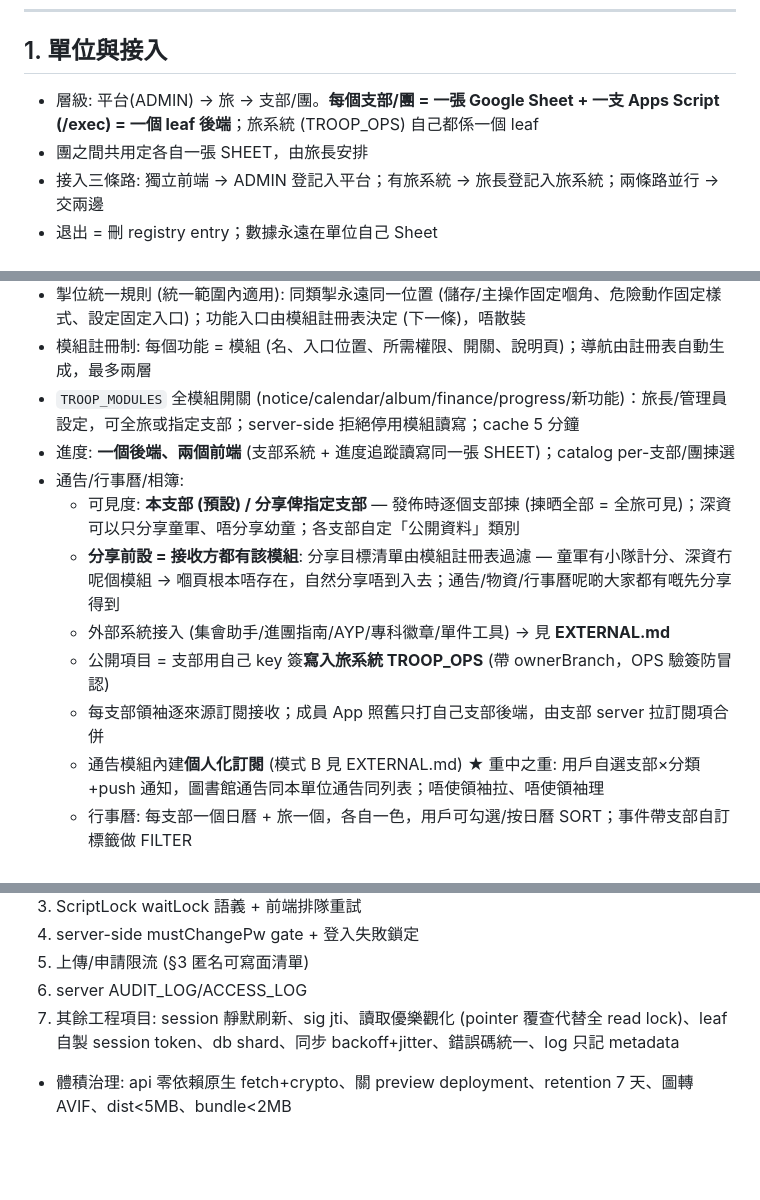
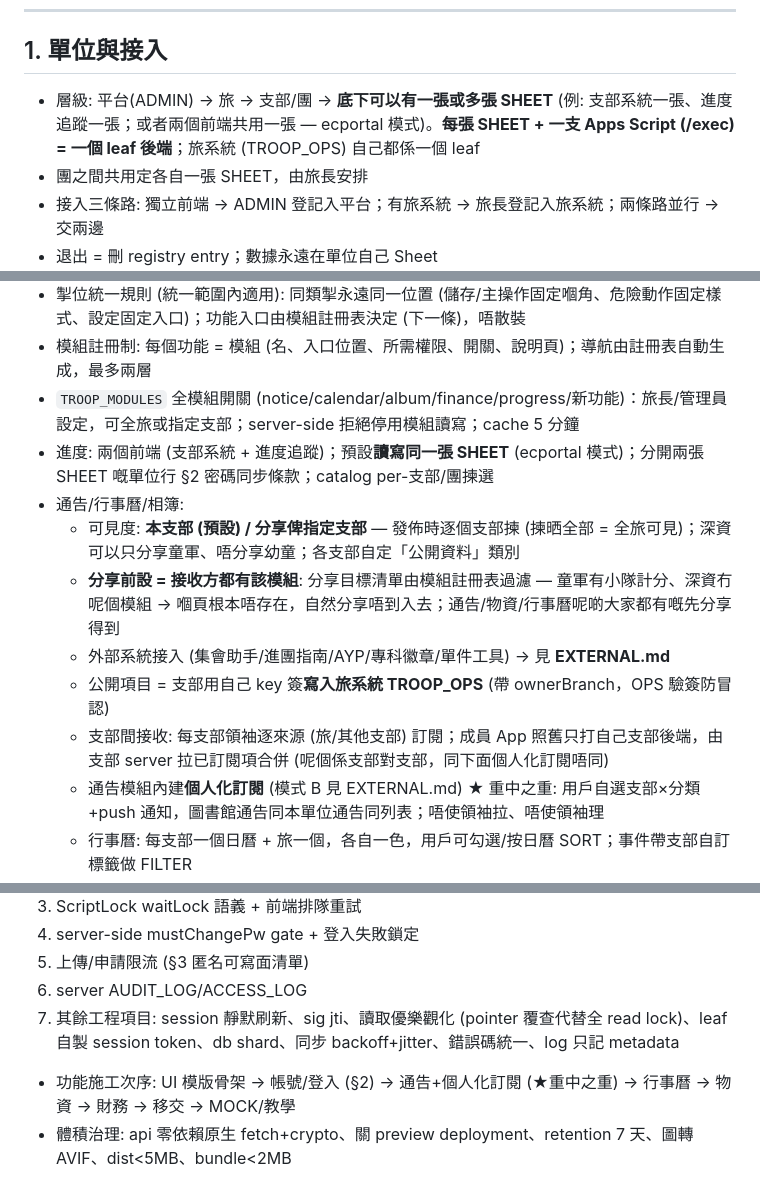
Before and after one commit to playerkousas-rgb/readme, a Markdown page: BUILD.md, 3 parts joined by grey strips. Rendered like a GitHub page; blank space fills up the shorter version.

```diff
--- a/BUILD.md
+++ b/BUILD.md
@@ -6,7 +6,7 @@
 ---
 
 ## 1. 單位與接入
-- 層級: 平台(ADMIN) → 旅 → 支部/團。**每個支部/團 = 一張 Google Sheet + 一支 Apps Script (/exec) = 一個 leaf 後端**；旅系統 (TROOP_OPS) 自己都係一個 leaf
+- 層級: 平台(ADMIN) → 旅 → 支部/團 → **底下可以有一張或多張 SHEET** (例: 支部系統一張、進度追蹤一張；或者兩個前端共用一張 — ecportal 模式)。**每張 SHEET + 一支 Apps Script (/exec) = 一個 leaf 後端**；旅系統 (TROOP_OPS) 自己都係一個 leaf
 - 團之間共用定各自一張 SHEET，由旅長安排
 - 接入三條路: 獨立前端 → ADMIN 登記入平台；有旅系統 → 旅長登記入旅系統；兩條路並行 → 交兩邊
 - 退出 = 刪 registry entry；數據永遠在單位自己 Sheet
@@ -47,13 +47,13 @@
 - 掣位統一規則 (統一範圍內適用): 同類掣永遠同一位置 (儲存/主操作固定嗰角、危險動作固定樣式、設定固定入口)；功能入口由模組註冊表決定 (下一條)，唔散裝
 - 模組註冊制: 每個功能 = 模組 (名、入口位置、所需權限、開關、說明頁)；導航由註冊表自動生成，最多兩層
 - `TROOP_MODULES` 全模組開關 (notice/calendar/album/finance/progress/新功能)：旅長/管理員設定，可全旅或指定支部；server-side 拒絕停用模組讀寫；cache 5 分鐘
-- 進度: **一個後端、兩個前端** (支部系統 + 進度追蹤讀寫同一張 SHEET)；catalog per-支部/團揀選
+- 進度: 兩個前端 (支部系統 + 進度追蹤)；預設**讀寫同一張 SHEET** (ecportal 模式)；分開兩張 SHEET 嘅單位行 §2 密碼同步條款；catalog per-支部/團揀選
 - 通告/行事曆/相簿:
   - 可見度: **本支部 (預設) / 分享俾指定支部** — 發佈時逐個支部揀 (揀晒全部 = 全旅可見)；深資可以只分享童軍、唔分享幼童；各支部自定「公開資料」類別
   - **分享前設 = 接收方都有該模組**: 分享目標清單由模組註冊表過濾 — 童軍有小隊計分、深資冇呢個模組 → 嗰頁根本唔存在，自然分享唔到入去；通告/物資/行事曆呢啲大家都有嘅先分享得到
   - 外部系統接入 (集會助手/進團指南/AYP/專科徽章/單件工具) → 見 **EXTERNAL.md**
   - 公開項目 = 支部用自己 key 簽**寫入旅系統 TROOP_OPS** (帶 ownerBranch，OPS 驗簽防冒認)
-  - 每支部領袖逐來源訂閱接收；成員 App 照舊只打自己支部後端，由支部 server 拉訂閱項合併
+  - 支部間接收: 每支部領袖逐來源 (旅/其他支部) 訂閱；成員 App 照舊只打自己支部後端，由支部 server 拉已訂閱項合併 (呢個係支部對支部，同下面個人化訂閱唔同)
   - 通告模組內建**個人化訂閱** (模式 B 見 EXTERNAL.md) ★ 重中之重: 用戶自選支部×分類+push 通知，圖書館通告同本單位通告同列表；唔使領袖拉、唔使領袖理
   - 行事曆: 每支部一個日曆 + 旅一個，各自一色，用戶可勾選/按日曆 SORT；事件帶支部自訂標籤做 FILTER
   - 跨支部分享: `shareTo:[支部], memberVisible:false` → 對方領袖先見到，對方領袖再開畀成員；分享方隨時收返 (tombstone)
@@ -103,4 +103,5 @@
 5. 上傳/申請限流 (§3 匿名可寫面清單)
 6. server AUDIT_LOG/ACCESS_LOG
 7. 其餘工程項目: session 靜默刷新、sig jti、讀取優樂觀化 (pointer 覆查代替全 read lock)、leaf 自製 session token、db shard、同步 backoff+jitter、錯誤碼統一、log 只記 metadata
+- 功能施工次序: UI 模版骨架 → 帳號/登入 (§2) → 通告+個人化訂閱 (★重中之重) → 行事曆 → 物資 → 財務 → 移交 → MOCK/教學
 - 體積治理: api 零依賴原生 fetch+crypto、關 preview deployment、retention 7 天、圖轉 AVIF、dist<5MB、bundle<2MB
```
Also changed, not shown: EXTERNAL.md (+3 -3 lines).
